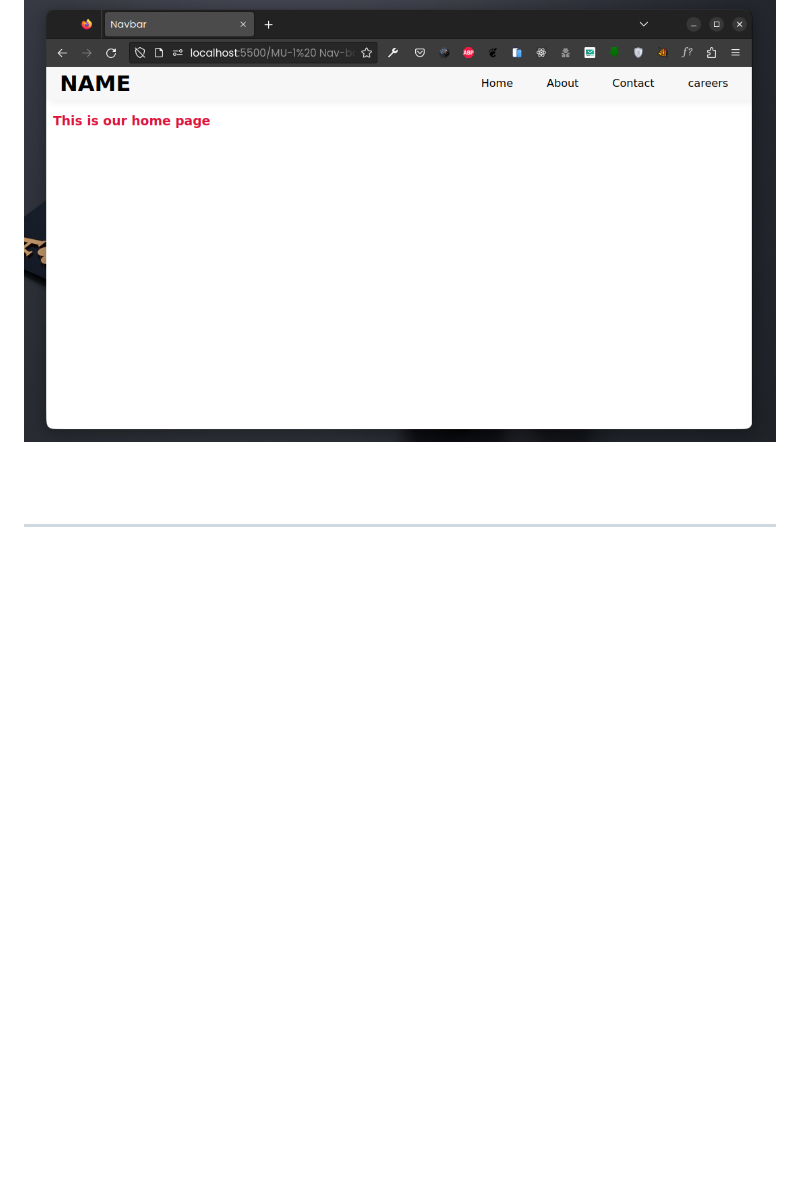
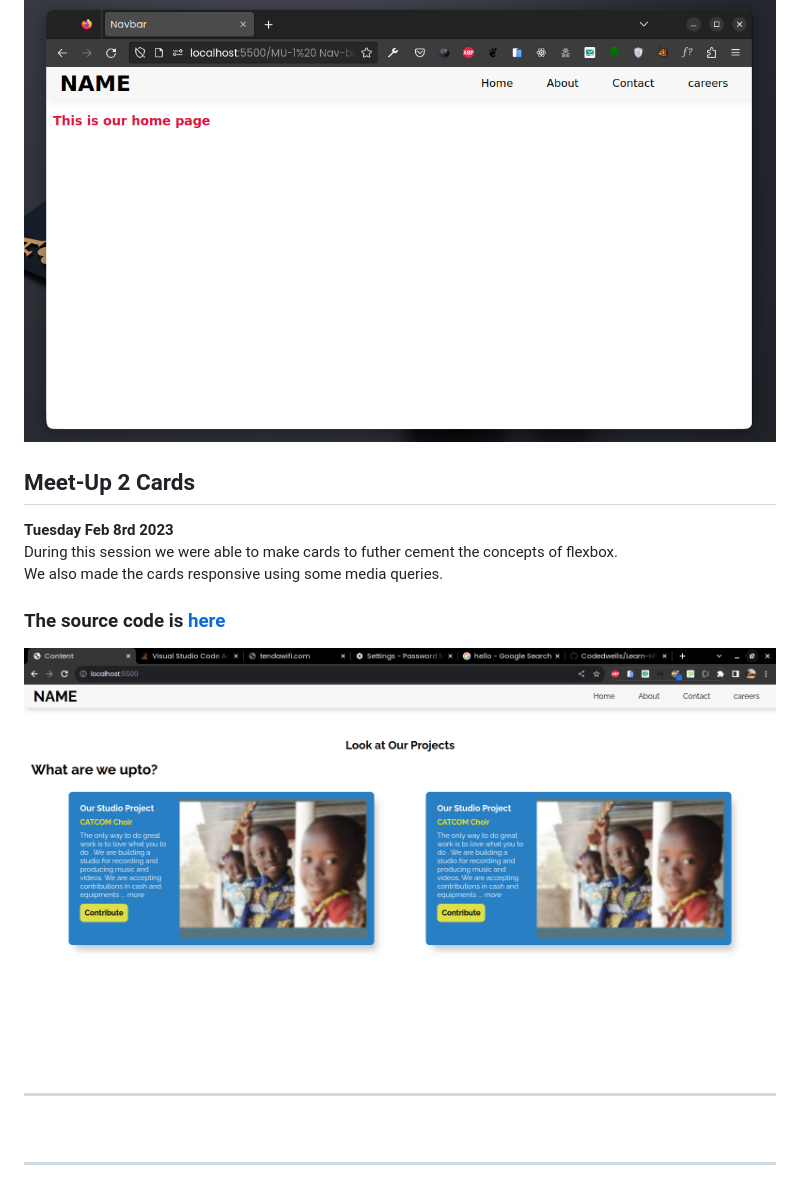
Before and after one commit to Codedwells/Learn-HTML-CSS-JS, a Markdown page: README.md, the part around the change. Rendered like a GitHub page; pictures changed too: 2-modal-cards/images/cards.png (added); blank space fills up the shorter version.

Commit message:
📦 NEW: meet up 2 code

```diff
--- a/README.md
+++ b/README.md
@@ -9,6 +9,17 @@ We built a simple **nav-bar** as a of demonstrating the basic use of HTML and CS
 ### The source code is [here](./1-NavBar/)
 ![NavBar](1-NavBar/images/navbar.png)
 
+
+## Meet-Up 2 Cards
+**Tuesday Feb 8rd 2023** \
+During this session we were able to  make cards to futher cement the concepts of flexbox.\
+We also made the cards responsive using some media queries.
+
+### The source code is [here](./2-modal-cards/)
+![NavBar](2-modal-cards/images/cards.png)
+
+<hr>
+
 &nbsp;
 &nbsp;
 
```
Also changed, not shown: 1-NavBar/README.md (+1 -1 lines), 2-modal-cards/images/pik-1.png (added), 2-modal-cards/images/pik-2.png (added), 5 other files.
